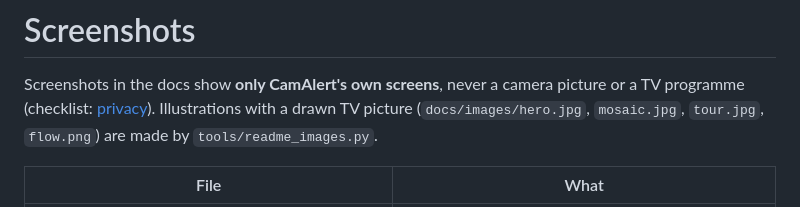
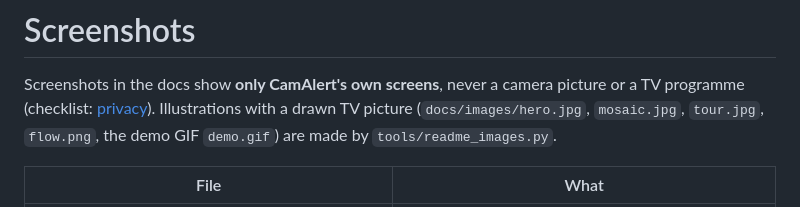
Before and after one commit to kevinrossnl/camalert, a Markdown page: docs/dev/screenshots.md, the part around the change. GitHub-like rendering.

```diff
--- a/docs/dev/screenshots.md
+++ b/docs/dev/screenshots.md
@@ -2,7 +2,7 @@
 
 Screenshots in the docs show **only CamAlert's own screens**, never a camera picture or a TV programme
 (checklist: [privacy](privacy.md)). Illustrations with a drawn TV picture (`docs/images/hero.jpg`, `mosaic.jpg`,
-`tour.jpg`, `flow.png`) are made by `tools/readme_images.py`.
+`tour.jpg`, `flow.png`, the demo GIF `demo.gif`) are made by `tools/readme_images.py`.
 
 | File | What |
 |---|---|
```
Also changed, not shown: README.md (+2 -0 lines), docs/images/demo.gif (added), 1 other file.
